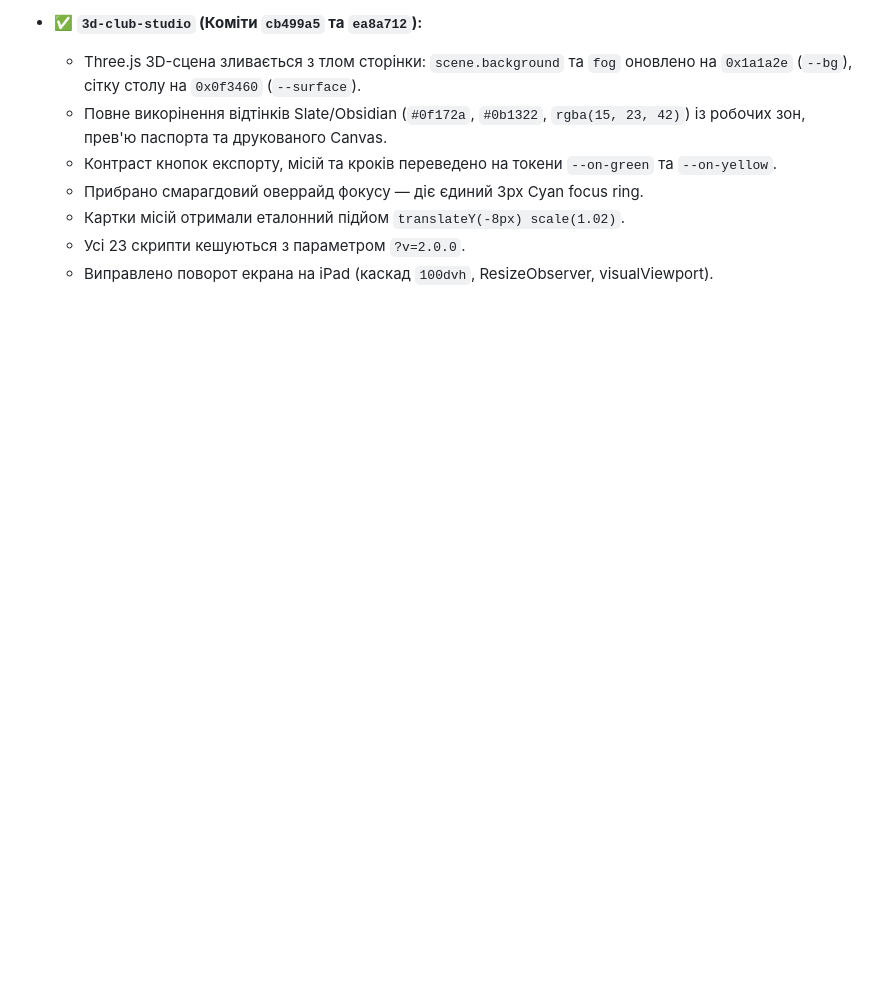
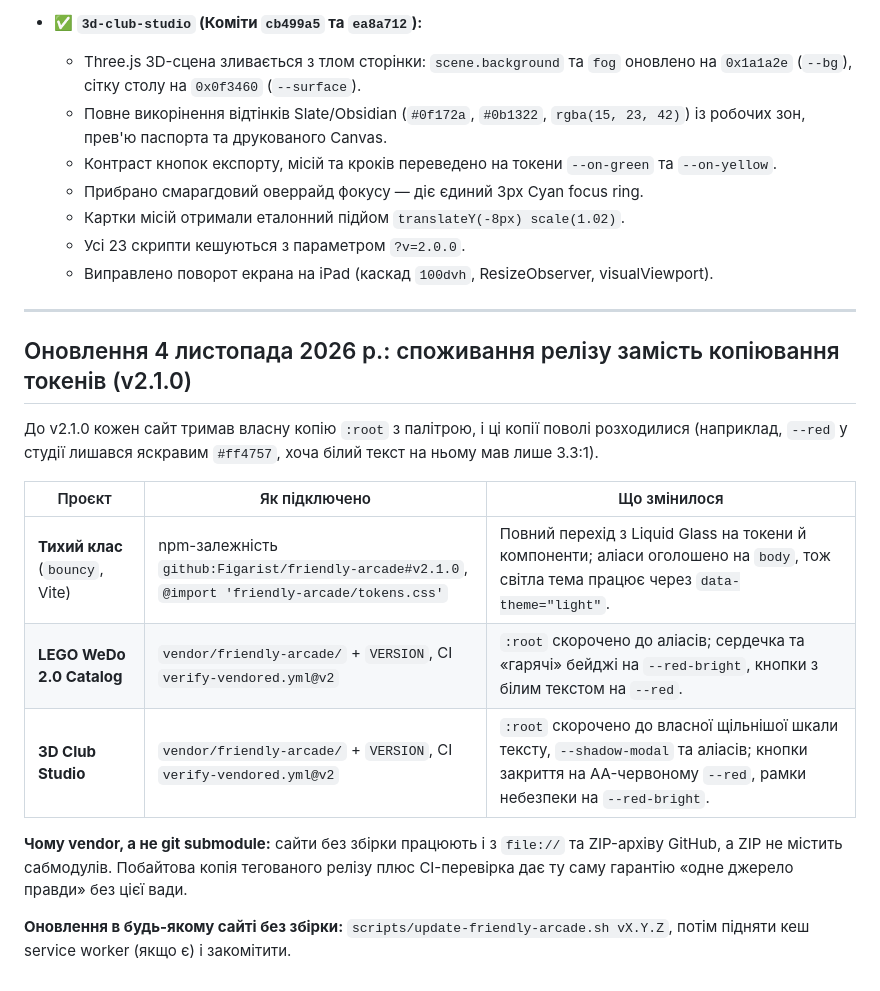
Before and after one commit to Figarist/friendly-arcade, a Markdown page: docs/ECOSYSTEM_MIGRATION_LOG.md, the part around the change. Drawn GitHub-style; blank space fills up the shorter version.

Commit message:
docs(log): record bouncy, lego-catalog and 3d-club-studio consuming v2.1.0
Co-Authored-By: Claude Opus 5.5 <noreply@anthropic.com>

```diff
--- a/docs/ECOSYSTEM_MIGRATION_LOG.md
+++ b/docs/ECOSYSTEM_MIGRATION_LOG.md
@@ -137,3 +137,20 @@
   * Картки місій отримали еталонний підйом `translateY(-8px) scale(1.02)`.
   * Усі 23 скрипти кешуються з параметром `?v=2.0.0`.
   * Виправлено поворот екрана на iPad (каскад `100dvh`, ResizeObserver, visualViewport).
+
+
+---
+
+## Оновлення 4 листопада 2026 р.: споживання релізу замість копіювання токенів (v2.1.0)
+
+До v2.1.0 кожен сайт тримав власну копію `:root` з палітрою, і ці копії поволі розходилися (наприклад, `--red` у студії лишався яскравим `#ff4757`, хоча білий текст на ньому мав лише 3.3:1).
+
+| Проєкт | Як підключено | Що змінилося |
+| --- | --- | --- |
+| **Тихий клас** (`bouncy`, Vite) | npm-залежність `github:Figarist/friendly-arcade#v2.1.0`, `@import 'friendly-arcade/tokens.css'` | Повний перехід з Liquid Glass на токени й компоненти; аліаси оголошено на `body`, тож світла тема працює через `data-theme="light"`. |
+| **LEGO WeDo 2.0 Catalog** | `vendor/friendly-arcade/` + `VERSION`, CI `verify-vendored.yml@v2` | `:root` скорочено до аліасів; сердечка та «гарячі» бейджі на `--red-bright`, кнопки з білим текстом на `--red`. |
+| **3D Club Studio** | `vendor/friendly-arcade/` + `VERSION`, CI `verify-vendored.yml@v2` | `:root` скорочено до власної щільнішої шкали тексту, `--shadow-modal` та аліасів; кнопки закриття на AA-червоному `--red`, рамки небезпеки на `--red-bright`. |
+
+**Чому vendor, а не git submodule:** сайти без збірки працюють і з `file://` та ZIP-архіву GitHub, а ZIP не містить сабмодулів. Побайтова копія тегованого релізу плюс CI-перевірка дає ту саму гарантію «одне джерело правди» без цієї вади.
+
+**Оновлення в будь-якому сайті без збірки:** `scripts/update-friendly-arcade.sh vX.Y.Z`, потім підняти кеш service worker (якщо є) і закомітити.
```
